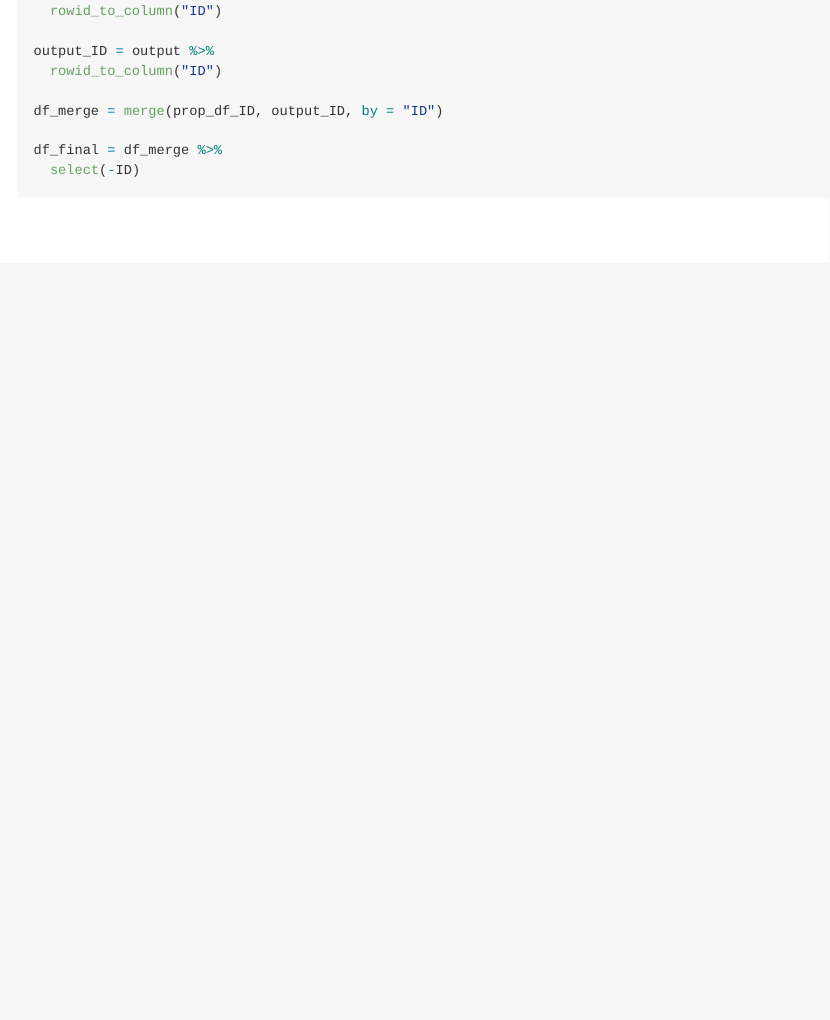
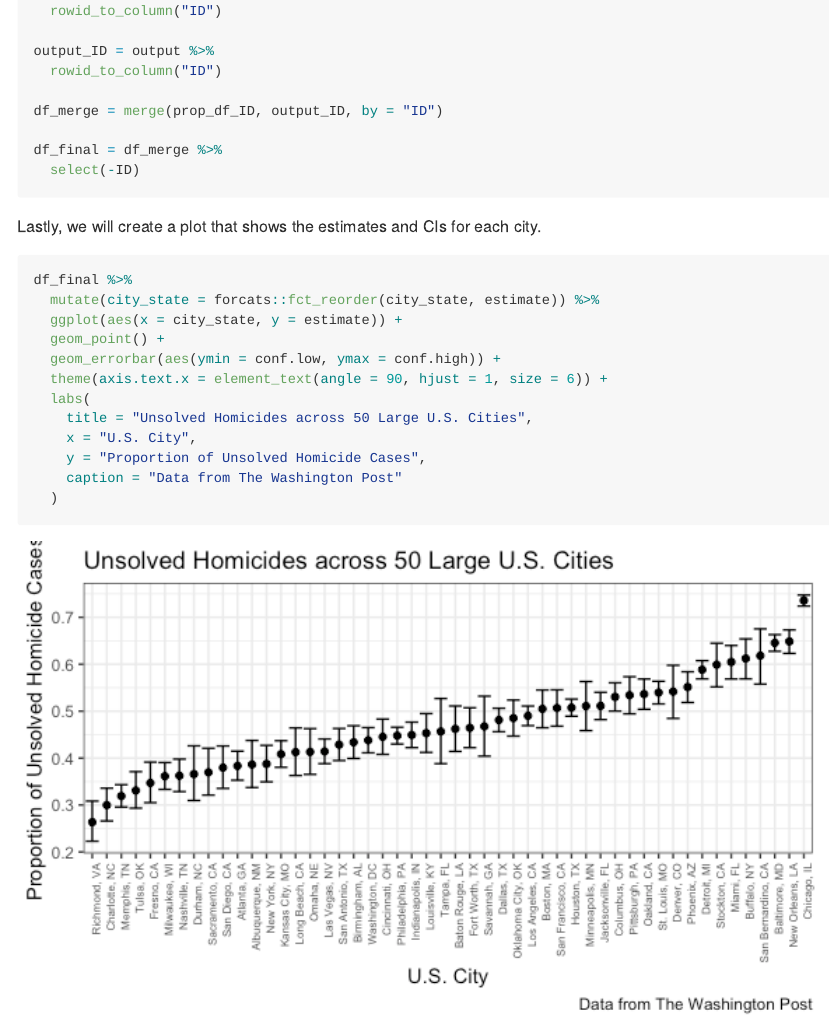
Before and after one commit to eshea6/p8105_hw5_eas2297, an R Markdown document (p8105_hw5_eas2297.Rmd): the page in a window 1100 px wide, from 11320 px down. The pictures show the output file p8105_hw5_eas2297.md that the author committed with the source, drawn offline in the style of GitHub; long lines of code are wrapped.

Commit message:
unsolved homicide proportion plot

````diff
--- a/p8105_hw5_eas2297.Rmd
+++ b/p8105_hw5_eas2297.Rmd
@@ -168,3 +168,20 @@ df_merge = merge(prop_df_ID, output_ID, by = "ID")
 df_final = df_merge %>%
   select(-ID)
 ```
+
+Lastly, we will create a plot that shows the estimates and CIs for each city.
+
+```{r}
+df_final %>%
+  mutate(city_state = forcats::fct_reorder(city_state, estimate)) %>%
+  ggplot(aes(x = city_state, y = estimate)) +
+  geom_point() +
+  geom_errorbar(aes(ymin = conf.low, ymax = conf.high)) +
+  theme(axis.text.x = element_text(angle = 90, hjust = 1, size = 6)) +
+  labs(
+    title = "Unsolved Homicides across 50 Large U.S. Cities",
+    x = "U.S. City",
+    y = "Proportion of Unsolved Homicide Cases",
+    caption = "Data from The Washington Post"
+  )
+```
````
Also changed, not shown: p8105_hw5_eas2297.md, p8105_hw5_eas2297_files/figure-gfm/unnamed-chunk-15-1.png (added).
